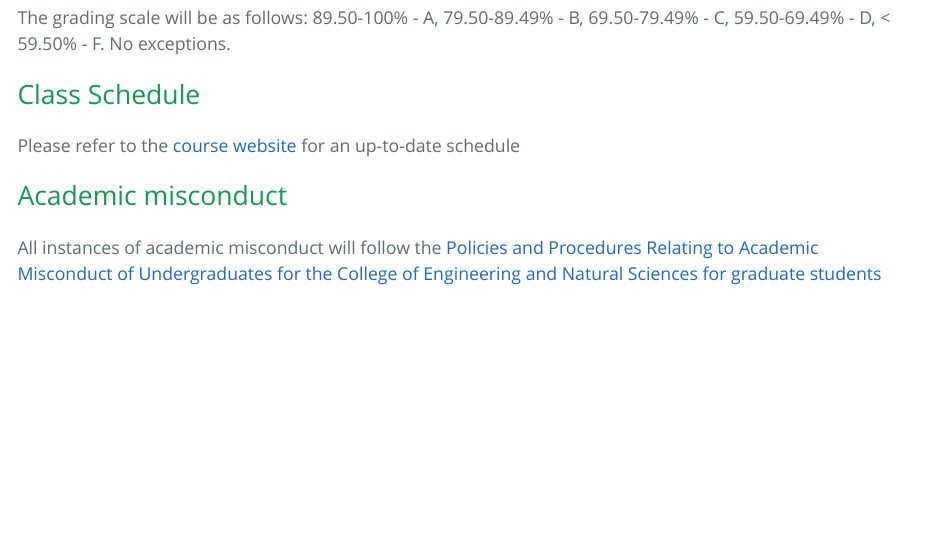
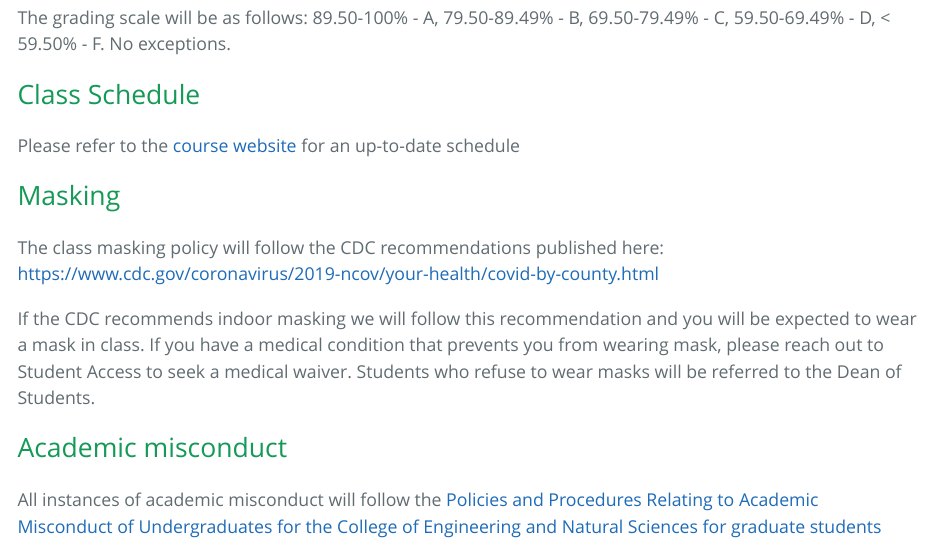
Before and after one commit to mbtoomey/Biol_7263, an R Markdown document (CourseMaterials/CourseSyllabus.Rmd): the page in a window 1100 px wide, from 2310 px down. The pictures show the output file CourseMaterials/CourseSyllabus.html that the author committed with the source, opened offline.

Commit message:
update masking policy

```diff
--- a/CourseMaterials/CourseSyllabus.Rmd
+++ b/CourseMaterials/CourseSyllabus.Rmd
@@ -77,6 +77,12 @@ The grading scale will be as follows:  89.50-100% - A, 79.50-89.49% - B, 69.50-7
 
 Please refer to the [course website](index.html) for an up-to-date schedule
 
+## Masking
+
+The class masking policy will follow the CDC recommendations published here: https://www.cdc.gov/coronavirus/2019-ncov/your-health/covid-by-county.html
+
+If the CDC recommends indoor masking we will follow this recommendation and you will be expected to wear a mask in class. If you have a medical condition that prevents you from wearing mask, please reach out to Student Access to seek a medical waiver.  Students who refuse to wear masks will be referred to the Dean of Students.
+
 ## Academic misconduct
 
 All instances of academic misconduct will follow the [Policies and Procedures Relating to Academic Misconduct of Undergraduates for the College of Engineering and Natural Sciences for graduate students](https://univoftulsa.sharepoint.com/sites/AcademicAffairs/academicpolicies/Shared%20Documents/Forms/AllItems.aspx?id=/sites/AcademicAffairs/academicpolicies/Shared%20Documents/Graduate%20School%20Academic%20Misconduct%20Policy-%20August%202017.pdf&parent=/sites/AcademicAffairs/academicpolicies/Shared%20Documents)
```
Also changed, not shown: CourseMaterials/CourseSyllabus.html.
